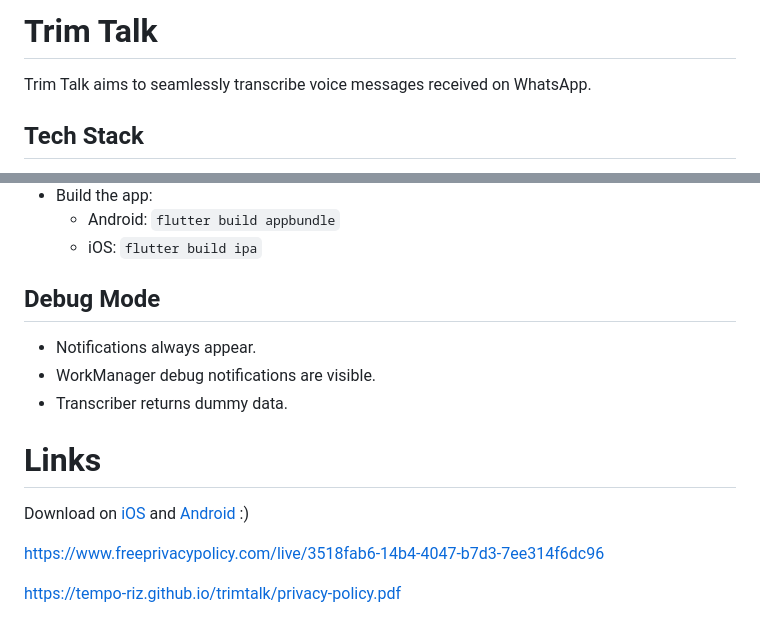
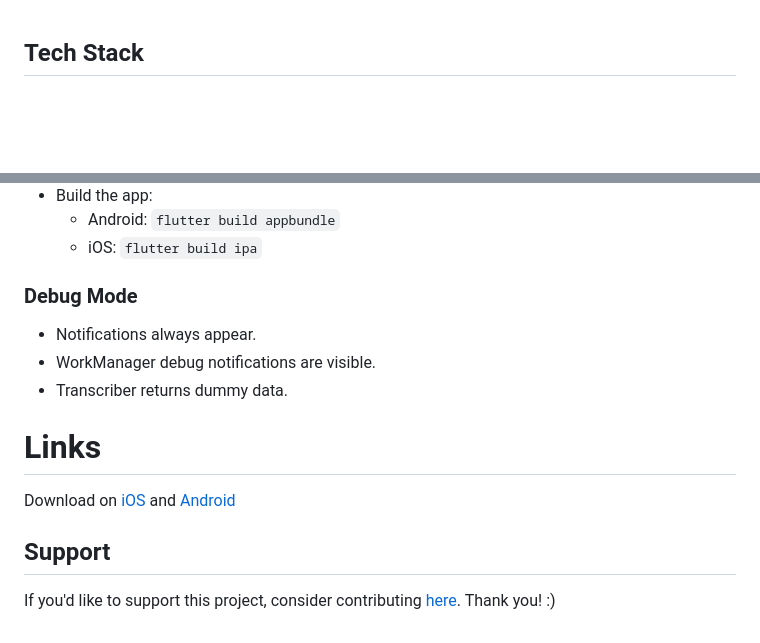
Before and after one commit to tempo-riz/trimtalk, a Markdown page: README.md, 2 parts joined by grey strips. GitHub-like rendering; folded sections open; blank space fills up the shorter version.

```diff
--- a/README.md
+++ b/README.md
@@ -1,7 +1,3 @@
-# Trim Talk
-
-Trim Talk aims to seamlessly transcribe voice messages received on WhatsApp.
-
 ## Tech Stack
 - **Flutter** (Hive, GoRouter, Riverpod, Pigeon for cleaner method channels)
 - **Groq** (Whisper)
@@ -79,16 +75,13 @@ To avoid requiring manual checks:
   - iOS: `flutter build ipa`
 
 
-## Debug Mode
+### Debug Mode
 - Notifications always appear.
 - WorkManager debug notifications are visible.
 - Transcriber returns dummy data.
 
 # Links
-Download on [iOS](https://apps.apple.com/ug/app/trimtalk/id6720703110?platform=iphone) and [Android](https://play.google.com/store/apps/details?id=com.trimtalk.app) :)
+Download on [iOS](https://apps.apple.com/ug/app/trimtalk/id6720703110?platform=iphone) and [Android](https://play.google.com/store/apps/details?id=com.trimtalk.app)
 
-
-
-https://www.freeprivacypolicy.com/live/3518fab6-14b4-4047-b7d3-7ee314f6dc96
-
-https://tempo-riz.github.io/trimtalk/privacy-policy.pdf
+## Support
+If you'd like to support this project, consider contributing [here](https://github.com/sponsors/tempo-riz). Thank you! :)
```
